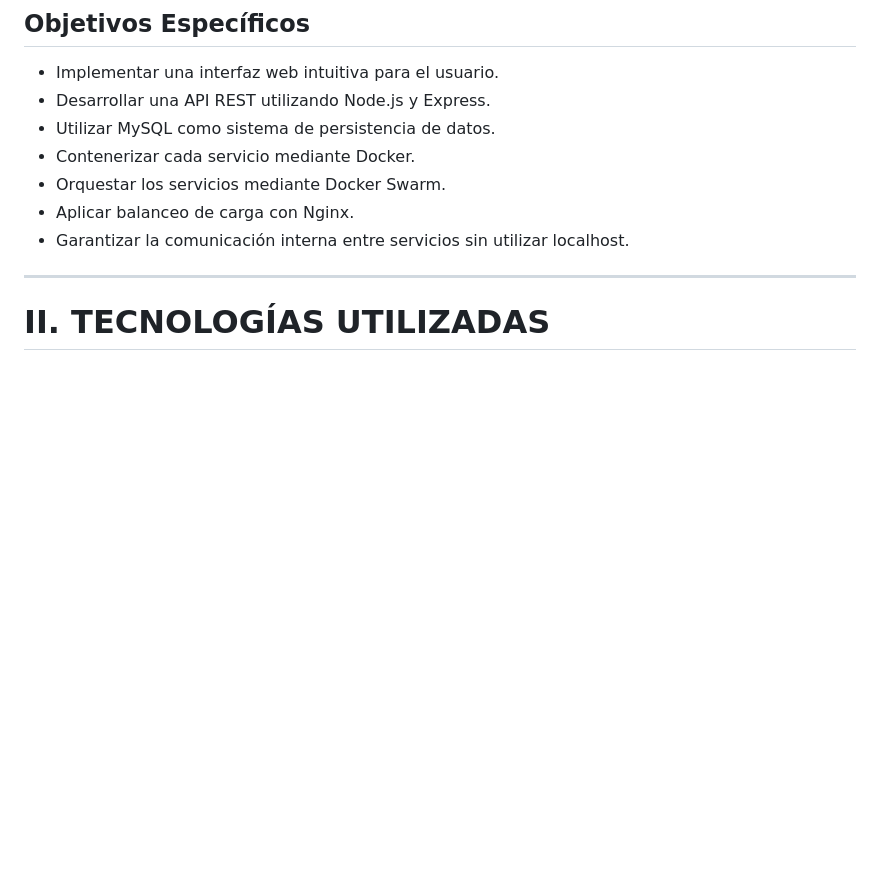
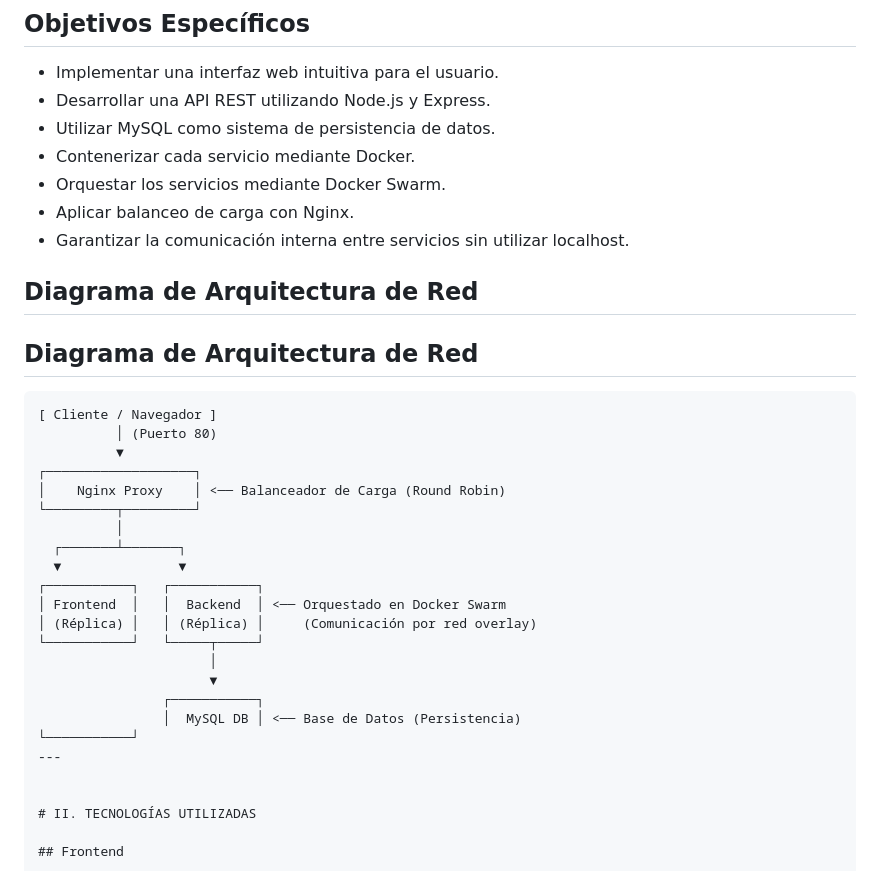
Before and after one commit to scarranzae1-source/gestor-gastos-swarm, a Markdown page: README.md, the part around one of its changes. Drawn GitHub-style; blank space fills up the shorter version.

Commit message:
Corrección final de formato

````diff
--- a/README.md
+++ b/README.md
@@ -48,7 +48,30 @@ Diseñar, desarrollar y desplegar una aplicación web funcional basada en arquit
 * Aplicar balanceo de carga con Nginx.
 * Garantizar la comunicación interna entre servicios sin utilizar localhost.
 
+##  Diagrama de Arquitectura de Red
+## Diagrama de Arquitectura de Red
+
+```text
+[ Cliente / Navegador ]
+          │ (Puerto 80)
+          ▼
+┌───────────────────┐
+│    Nginx Proxy    │ <── Balanceador de Carga (Round Robin)
+└─────────┬─────────┘
+          │
+  ┌───────┴───────┐
+  ▼               ▼
+┌───────────┐   ┌───────────┐
+│ Frontend  │   │  Backend  │ <── Orquestado en Docker Swarm
+│ (Réplica) │   │ (Réplica) │     (Comunicación por red overlay)
+└───────────┘   └─────┬─────┘
+                      │
+                      ▼
+                ┌───────────┐
+                │  MySQL DB │ <── Base de Datos (Persistencia)
+└───────────┘
 ---
+
 
 # II. TECNOLOGÍAS UTILIZADAS
 
````
Also changed, not shown: other parts of README.md (+3 -3 lines).
